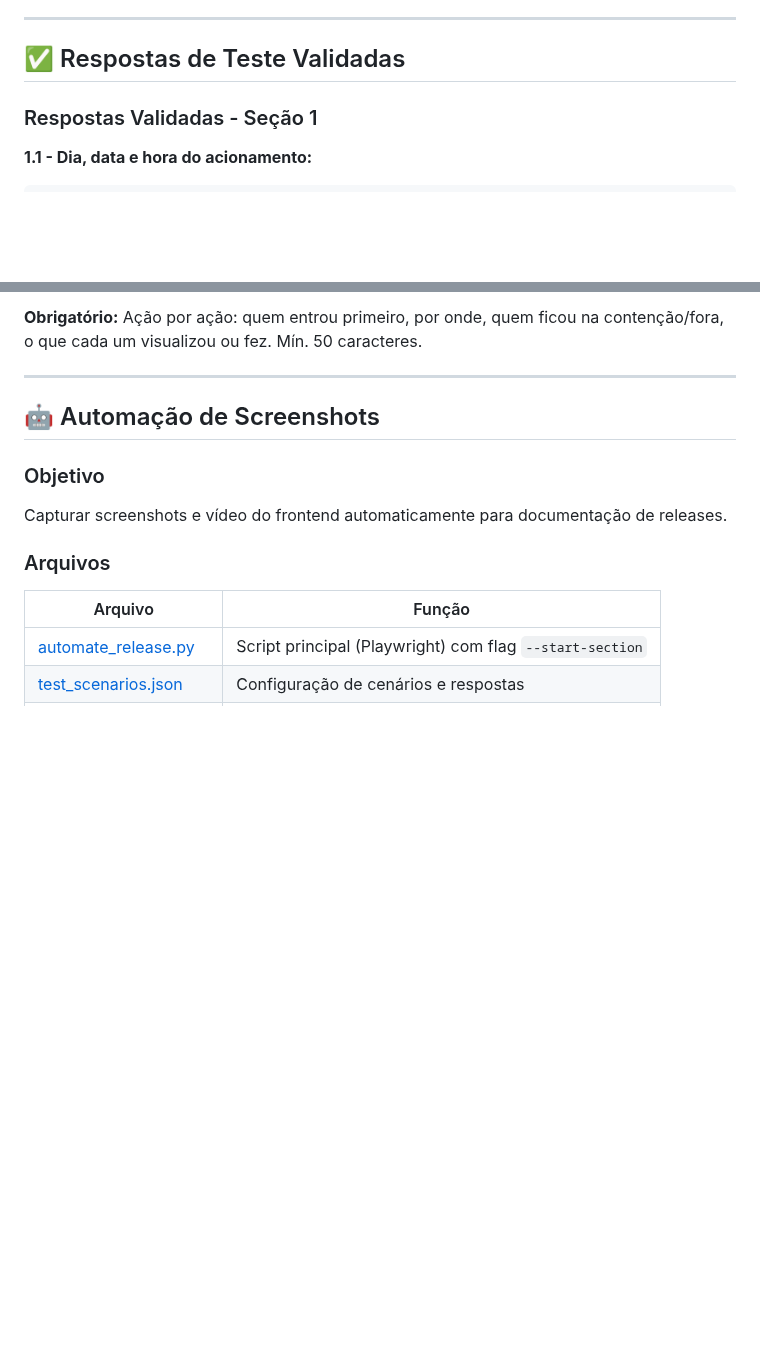
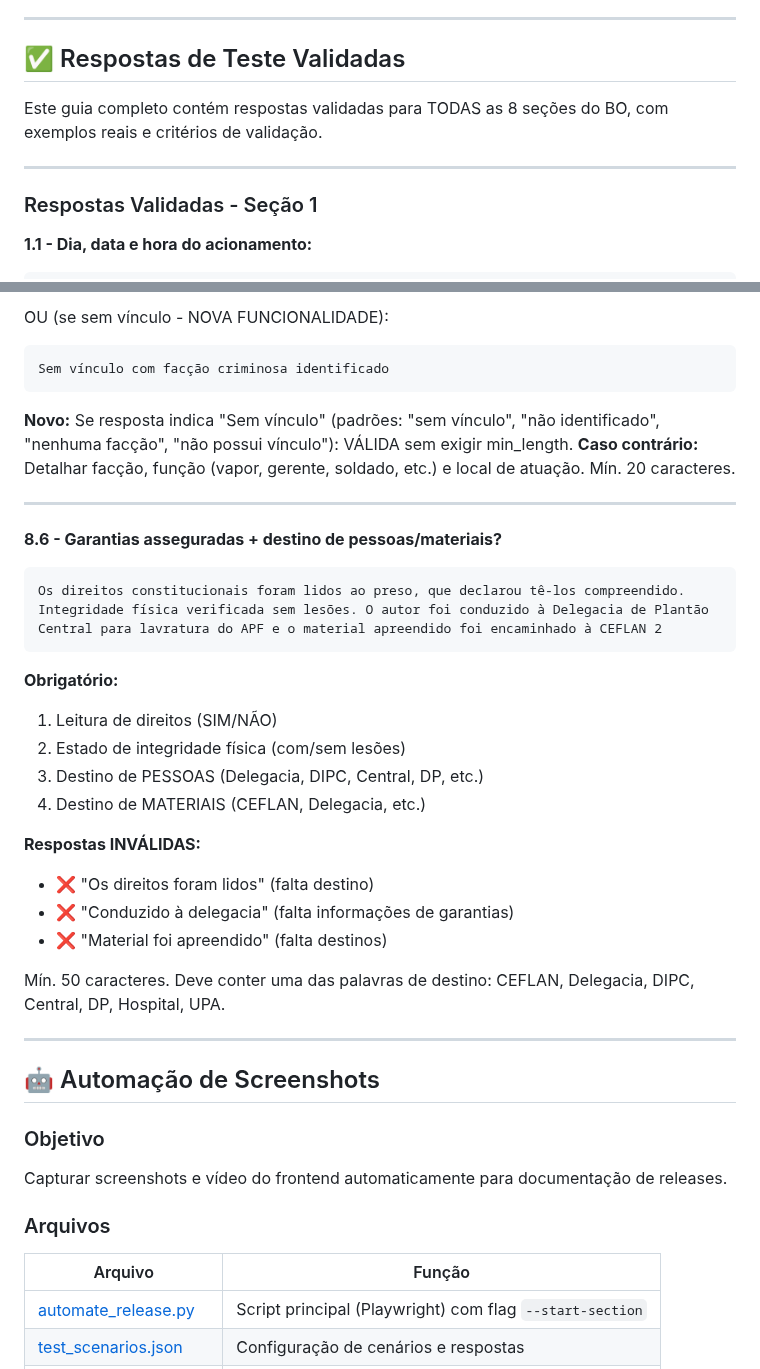
Before and after one commit to criscmaia/bo-assistant, a Markdown page: docs/TESTING.md, 2 parts joined by grey strips. Drawn GitHub-style; blank space fills up the shorter version.

````diff
--- a/docs/TESTING.md
+++ b/docs/TESTING.md
@@ -638,6 +638,10 @@ Veja [tests/README.md](../tests/README.md) para detalhes completos.
 
 ## ✅ Respostas de Teste Validadas
 
+Este guia completo contém respostas validadas para TODAS as 8 seções do BO, com exemplos reais e critérios de validação.
+
+---
+
 ### Respostas Validadas - Seção 1
 
 **1.1 - Dia, data e hora do acionamento:**
@@ -921,5 +987,29 @@ O Sargento Silva entrou primeiro pela porta principal que estava aberta. O Cabo
 ```
-**Obrigatório:** Ação por ação: quem entrou primeiro, por onde, quem ficou na contenção/fora, o que cada um visualizou ou fez. Mín. 50 caracteres.
+OU (se sem vínculo - NOVA FUNCIONALIDADE):
+```
+Sem vínculo com facção criminosa identificado
+```
+**Novo:** Se resposta indica "Sem vínculo" (padrões: "sem vínculo", "não identificado", "nenhuma facção", "não possui vínculo"): VÁLIDA sem exigir min_length.
+**Caso contrário:** Detalhar facção, função (vapor, gerente, soldado, etc.) e local de atuação. Mín. 20 caracteres.
+
+---
+
+**8.6 - Garantias asseguradas + destino de pessoas/materiais?**
+```
+Os direitos constitucionais foram lidos ao preso, que declarou tê-los compreendido. Integridade física verificada sem lesões. O autor foi conduzido à Delegacia de Plantão Central para lavratura do APF e o material apreendido foi encaminhado à CEFLAN 2
+```
+**Obrigatório:**
+1. Leitura de direitos (SIM/NÃO)
+2. Estado de integridade física (com/sem lesões)
+3. Destino de PESSOAS (Delegacia, DIPC, Central, DP, etc.)
+4. Destino de MATERIAIS (CEFLAN, Delegacia, etc.)
+
+**Respostas INVÁLIDAS:**
+- ❌ "Os direitos foram lidos" (falta destino)
+- ❌ "Conduzido à delegacia" (falta informações de garantias)
+- ❌ "Material foi apreendido" (falta destinos)
+
+Mín. 50 caracteres. Deve conter uma das palavras de destino: CEFLAN, Delegacia, DIPC, Central, DP, Hospital, UPA.
 
 ---
 
````
Also changed, not shown: other parts of docs/TESTING.md (+78 -16 lines).
